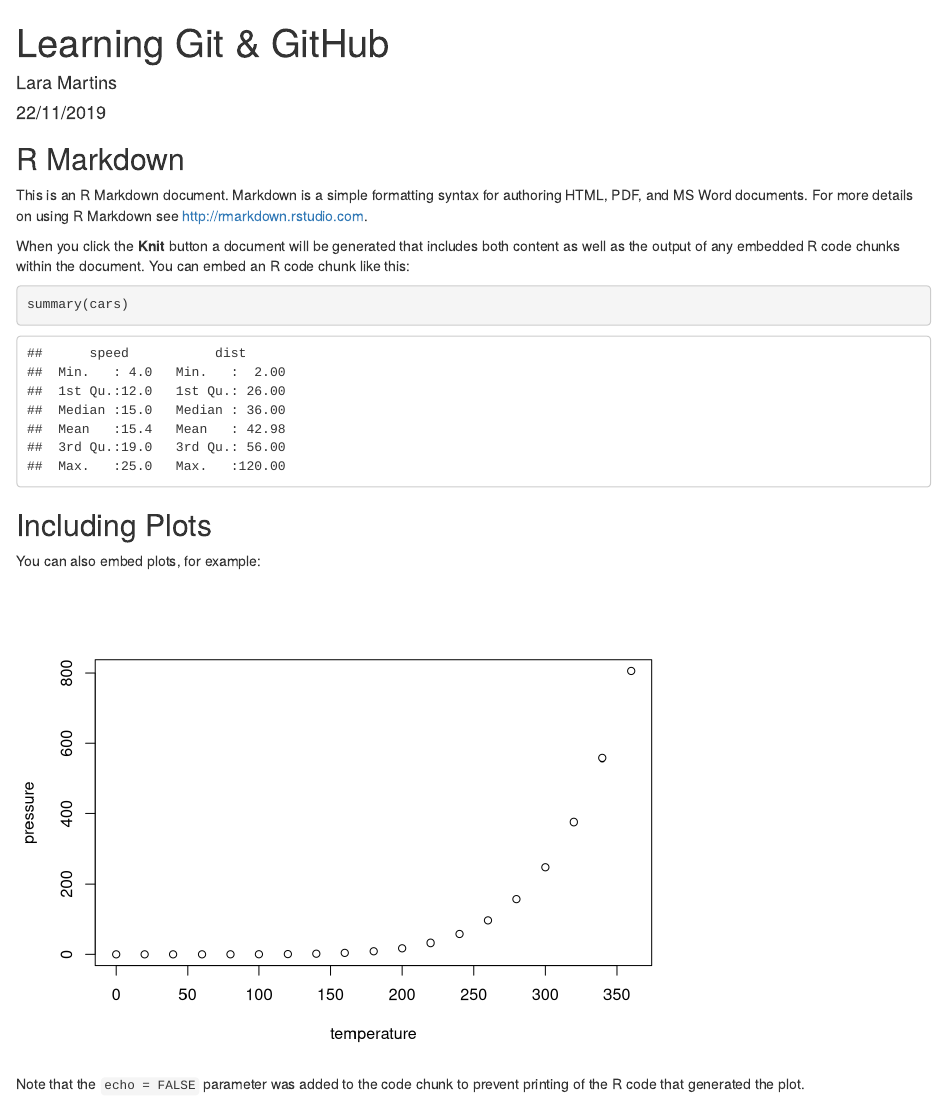
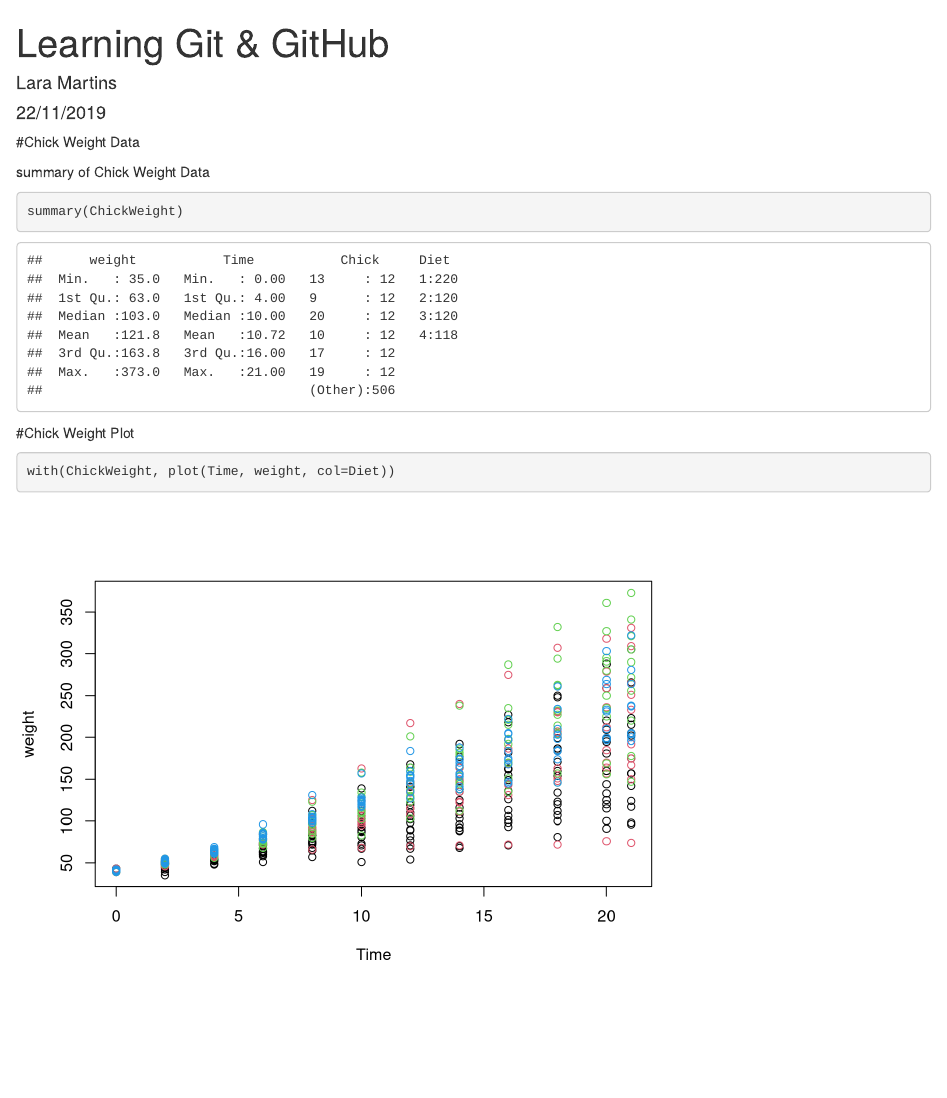
Before and after one commit to laramartins1700/GitHub-R-Demo, an R Markdown document (Learning-About-GitHub.Rmd): the page in a window 1100 px wide, from its top. Rendered offline with R 4.5, knitr and Pandoc, with nearby package versions.

Commit message:
Added chick weight data summary and plot

````diff
--- a/Learning-About-GitHub.Rmd
+++ b/Learning-About-GitHub.Rmd
@@ -9,22 +9,16 @@ output: html_document
 knitr::opts_chunk$set(echo = TRUE)
 ```
 
-## R Markdown
+#Chick Weight Data
 
-This is an R Markdown document. Markdown is a simple formatting syntax for authoring HTML, PDF, and MS Word documents. For more details on using R Markdown see <http://rmarkdown.rstudio.com>.
+summary of Chick Weight Data
 
-When you click the **Knit** button a document will be generated that includes both content as well as the output of any embedded R code chunks within the document. You can embed an R code chunk like this:
-
-```{r cars}
-summary(cars)
+```{r Cwsum}
+summary(ChickWeight)
 ```
 
-## Including Plots
+#Chick Weight Plot
 
-You can also embed plots, for example:
-
-```{r pressure, echo=FALSE}
-plot(pressure)
+```{r Cwplot}
+with(ChickWeight, plot(Time, weight, col=Diet))
 ```
-
-Note that the `echo = FALSE` parameter was added to the code chunk to prevent printing of the R code that generated the plot.
````
Also changed, not shown: Learning-About-GitHub.html (added).
